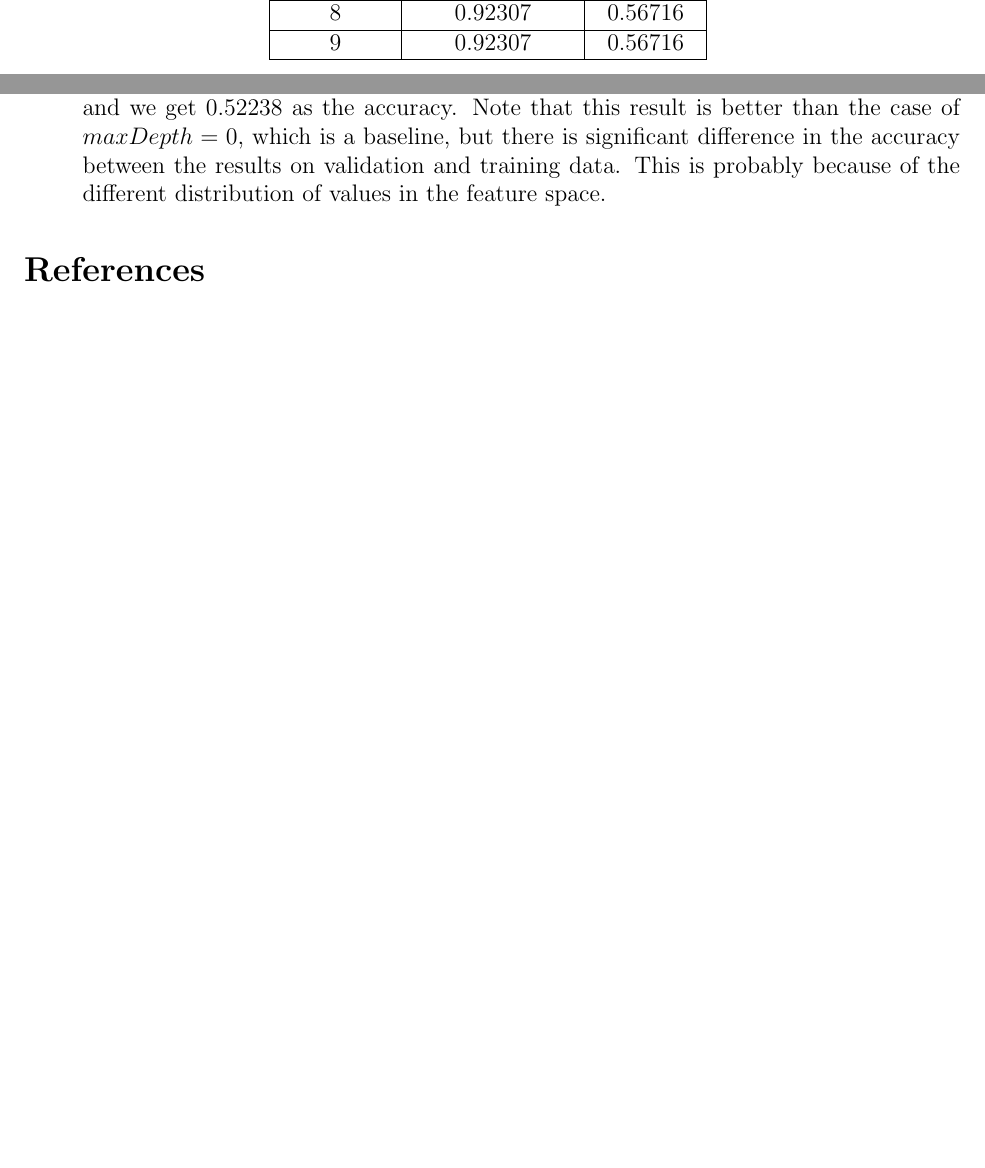
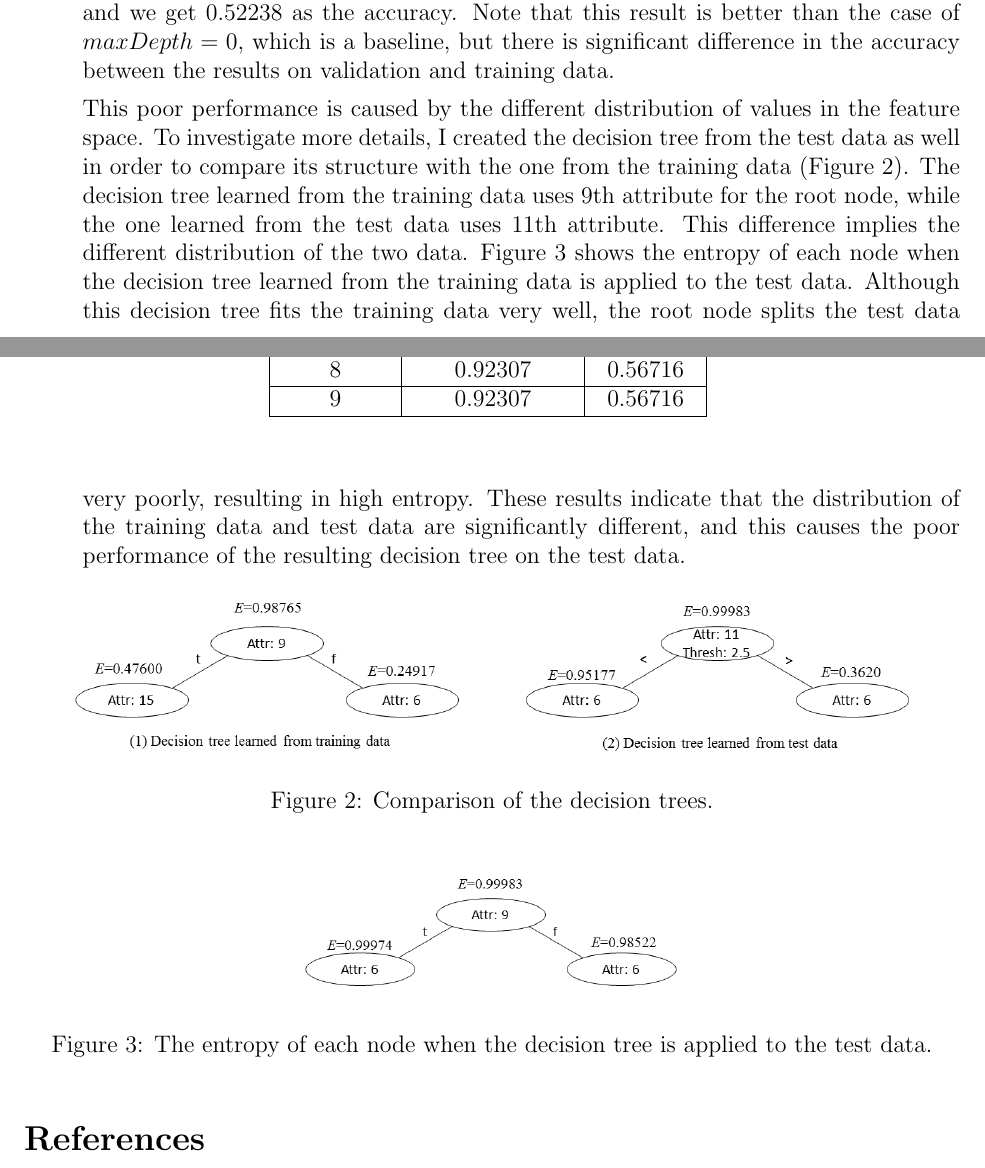
Before and after one commit to gnishida/MachineLearning1, a LaTeX document (tex/hw-template.tex): two parts of pages 5 and 6 of 6, joined at a grey line, cut so that both start at the same text, the shorter picture padded with empty space. Compiled offline with pdfLaTeX.

Commit message:
Final update.

```diff
--- a/tex/hw-template.tex
+++ b/tex/hw-template.tex
@@ -204,7 +209,23 @@ maxDepth & Validation data & Test data \\ \hline \hline
 \end{center}
 \end{table}
 
-The results of my decision tree on the validation and testing data are shown in Table \ref{tab:result}. Since the testing data is not available beforehand, we have to choose the best maxDepth only based on the results on the validation data. Thus, we choose $maxDepth=1$, and we get 0.52238 as the accuracy. Note that this result is better than the case of $maxDepth=0$, which is a baseline, but there is significant difference in the accuracy between the results on validation and training data. This is probably because of the different distribution of values in the feature space.
+The results of my decision tree on the validation and testing data are shown in Table \ref{tab:result}. Since the testing data is not available beforehand, we have to choose the best maxDepth only based on the results on the validation data. Thus, we choose $maxDepth=1$, and we get 0.52238 as the accuracy. Note that this result is better than the case of $maxDepth=0$, which is a baseline, but there is significant difference in the accuracy between the results on validation and training data.
+
+This poor performance is caused by the different distribution of values in the feature space. To investigate more details, I created the decision tree from the test data as well in order to compare its structure with the one from the training data (Figure \ref{fig:comparison}). The decision tree learned from the training data uses 9th attribute for the root node, while the one learned from the test data uses 11th attribute. This difference implies the different distribution of the two data. Figure \ref{fig:comparison2} shows the entropy of each node when the decision tree learned from the training data is applied to the test data. Although this decision tree fits the training data very well, the root node splits the test data very poorly, resulting in high entropy. These results indicate that the distribution of the training data and test data are significantly different, and this causes the poor performance of the resulting decision tree on the test data.
+
+\begin{figure}[hbtp]
+\centering
+\includegraphics[width=150mm]{figure2.png}
+\caption{Comparison of the decision trees.}
+\label{fig:comparison}
+\end{figure}
+
+\begin{figure}[hbtp]
+\centering
+\includegraphics[width=70mm]{figure3.png}
+\caption{The entropy of each node when the decision tree is applied to the test data.}
+\label{fig:comparison2}
+\end{figure}
 
 \end{enumerate}
 
```
Also changed, not shown: tex/figure2.png (added), tex/figure3.png (added), tex/hw-template.pdf, tex/hw-template.tex (15 more changed lines), 4 other files.
